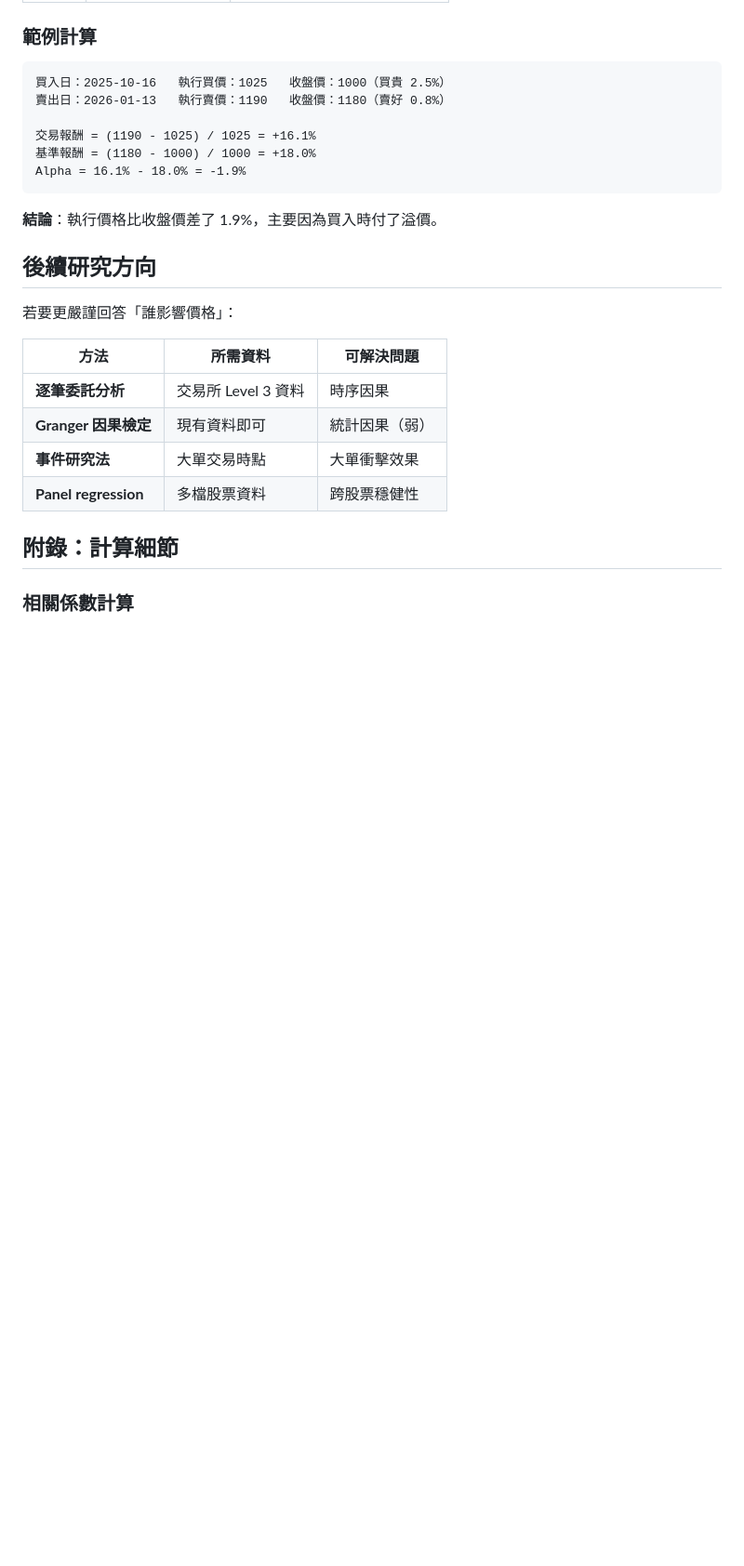
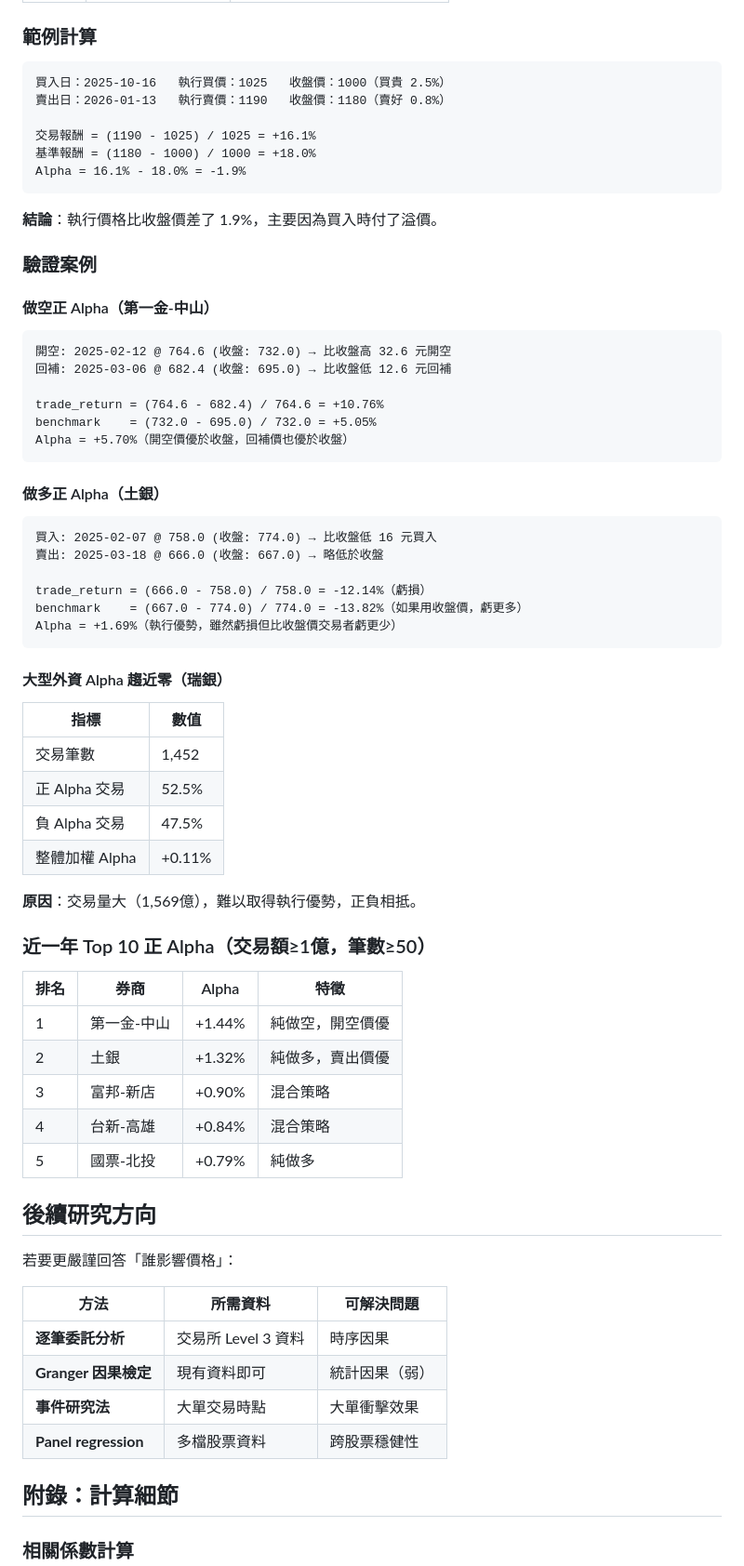
Before and after one commit to vikhuang/ws-branch, a Markdown page: analysis.md, the part around the change. Shown at 93% size. Rendered like a GitHub page; blank space fills up the shorter version.

Commit message:
docs: add Alpha calculation verification examples
Add verified examples showing:
- Short position positive Alpha (第一金-中山)
- Long position positive Alpha (土銀)
- Large foreign broker Alpha near zero (瑞銀)
- Top 10 positive Alpha brokers (last year)

These examples demonstrate the correct Alpha calculation methodology
comparing execution prices to close-to-close market returns.

Co-Authored-By: Claude Opus 4.5 <noreply@anthropic.com>

````diff
--- a/analysis.md
+++ b/analysis.md
@@ -270,6 +270,51 @@ Alpha = 16.1% - 18.0% = -1.9%
 
 **結論**：執行價格比收盤價差了 1.9%，主要因為買入時付了溢價。
 
+### 驗證案例
+
+#### 做空正 Alpha（第一金-中山）
+
+```
+開空: 2025-02-12 @ 764.6 (收盤: 732.0) → 比收盤高 32.6 元開空
+回補: 2025-03-06 @ 682.4 (收盤: 695.0) → 比收盤低 12.6 元回補
+
+trade_return = (764.6 - 682.4) / 764.6 = +10.76%
+benchmark    = (732.0 - 695.0) / 732.0 = +5.05%
+Alpha = +5.70%（開空價優於收盤，回補價也優於收盤）
+```
+
+#### 做多正 Alpha（土銀）
+
+```
+買入: 2025-02-07 @ 758.0 (收盤: 774.0) → 比收盤低 16 元買入
+賣出: 2025-03-18 @ 666.0 (收盤: 667.0) → 略低於收盤
+
+trade_return = (666.0 - 758.0) / 758.0 = -12.14%（虧損）
+benchmark    = (667.0 - 774.0) / 774.0 = -13.82%（如果用收盤價，虧更多）
+Alpha = +1.69%（執行優勢，雖然虧損但比收盤價交易者虧更少）
+```
+
+#### 大型外資 Alpha 趨近零（瑞銀）
+
+| 指標 | 數值 |
+|------|------|
+| 交易筆數 | 1,452 |
+| 正 Alpha 交易 | 52.5% |
+| 負 Alpha 交易 | 47.5% |
+| 整體加權 Alpha | +0.11% |
+
+**原因**：交易量大（1,569億），難以取得執行優勢，正負相抵。
+
+### 近一年 Top 10 正 Alpha（交易額≥1億，筆數≥50）
+
+| 排名 | 券商 | Alpha | 特徵 |
+|------|------|-------|------|
+| 1 | 第一金-中山 | +1.44% | 純做空，開空價優 |
+| 2 | 土銀 | +1.32% | 純做多，賣出價優 |
+| 3 | 富邦-新店 | +0.90% | 混合策略 |
+| 4 | 台新-高雄 | +0.84% | 混合策略 |
+| 5 | 國票-北投 | +0.79% | 純做多 |
+
 ## 後續研究方向
 
 若要更嚴謹回答「誰影響價格」：
````
